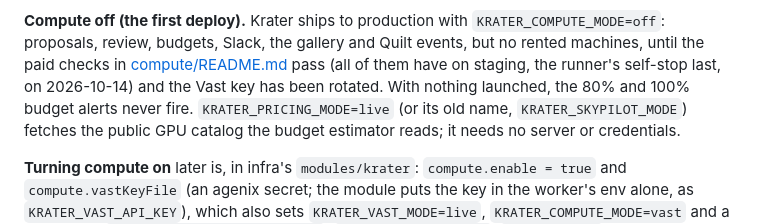
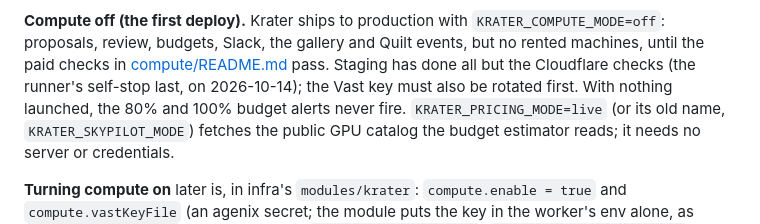
Before and after one commit to Adambomb210/Krater, a Markdown page: docs/dev/production.md, the part around the change. Drawn GitHub-style.

```diff
--- a/docs/dev/production.md
+++ b/docs/dev/production.md
@@ -41,8 +41,8 @@ Backups are a `krater-backup` timer (03:30 UTC) writing to `/var/lib/krater/back
 
 **Compute off (the first deploy).** Krater ships to production with `KRATER_COMPUTE_MODE=off`: proposals, review,
 budgets, Slack, the gallery and Quilt events, but no rented machines, until the paid checks in
-[compute/README.md](../compute/README.md) pass (all of them have on staging, the runner's self-stop last, on
-2026-10-14) and the Vast key has been rotated. With nothing launched, the 80% and 100% budget alerts never fire.
+[compute/README.md](../compute/README.md) pass. Staging has done all but the Cloudflare checks (the runner's self-stop last, on
+2026-10-14); the Vast key must also be rotated first. With nothing launched, the 80% and 100% budget alerts never fire.
 `KRATER_PRICING_MODE=live` (or its old name, `KRATER_SKYPILOT_MODE`) fetches the public GPU catalog the budget estimator
 reads; it needs no server or credentials.
 
```
Also changed, not shown: docs/compute/README.md (+5 -2 lines).
